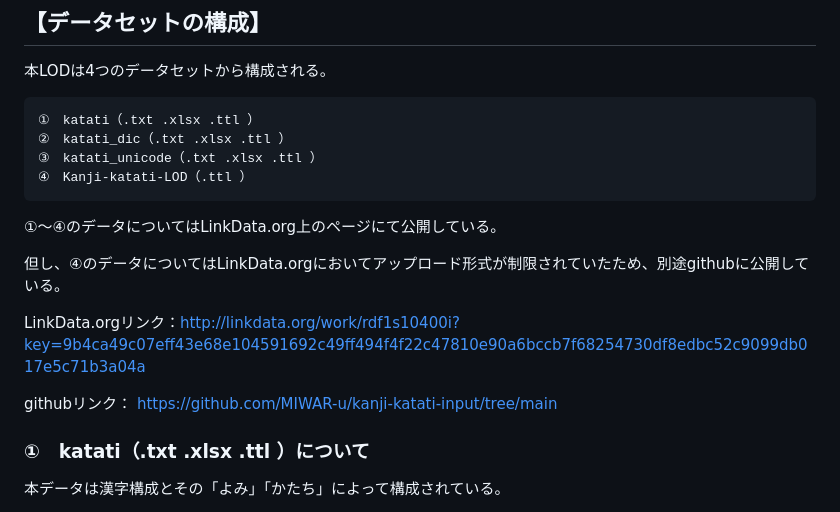
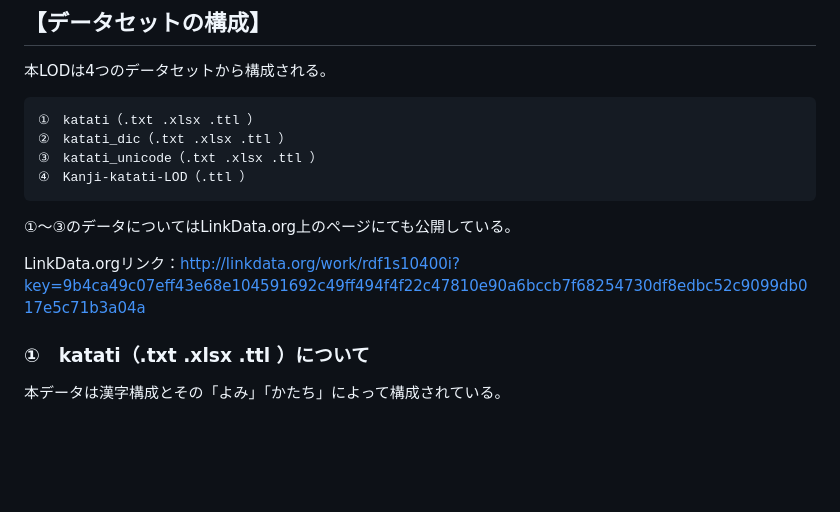
Before and after one commit to MIWAR-u/kanji-katati-input, a Markdown page: README.md, the part around the change. Drawn GitHub-style; blank space fills up the shorter version.

```diff
--- a/README.md
+++ b/README.md
@@ -7,13 +7,10 @@
 	③　katati_unicode（.txt .xlsx .ttl ）
 	④　Kanji-katati-LOD（.ttl ）
 
-①～④のデータについてはLinkData.org上のページにて公開している。
-
-但し、④のデータについてはLinkData.orgにおいてアップロード形式が制限されていたため、別途githubに公開している。
+①～③のデータについてはLinkData.org上のページにても公開している。
 
 LinkData.orgリンク：http://linkdata.org/work/rdf1s10400i?key=9b4ca49c07eff43e68e104591692c49ff494f4f22c47810e90a6bccb7f68254730df8edbc52c9099db017e5c71b3a04a
 
-githubリンク： https://github.com/MIWAR-u/kanji-katati-input/tree/main
 
 ### ①　katati（.txt .xlsx .ttl ）について
 本データは漢字構成とその「よみ」「かたち」によって構成されている。
```
